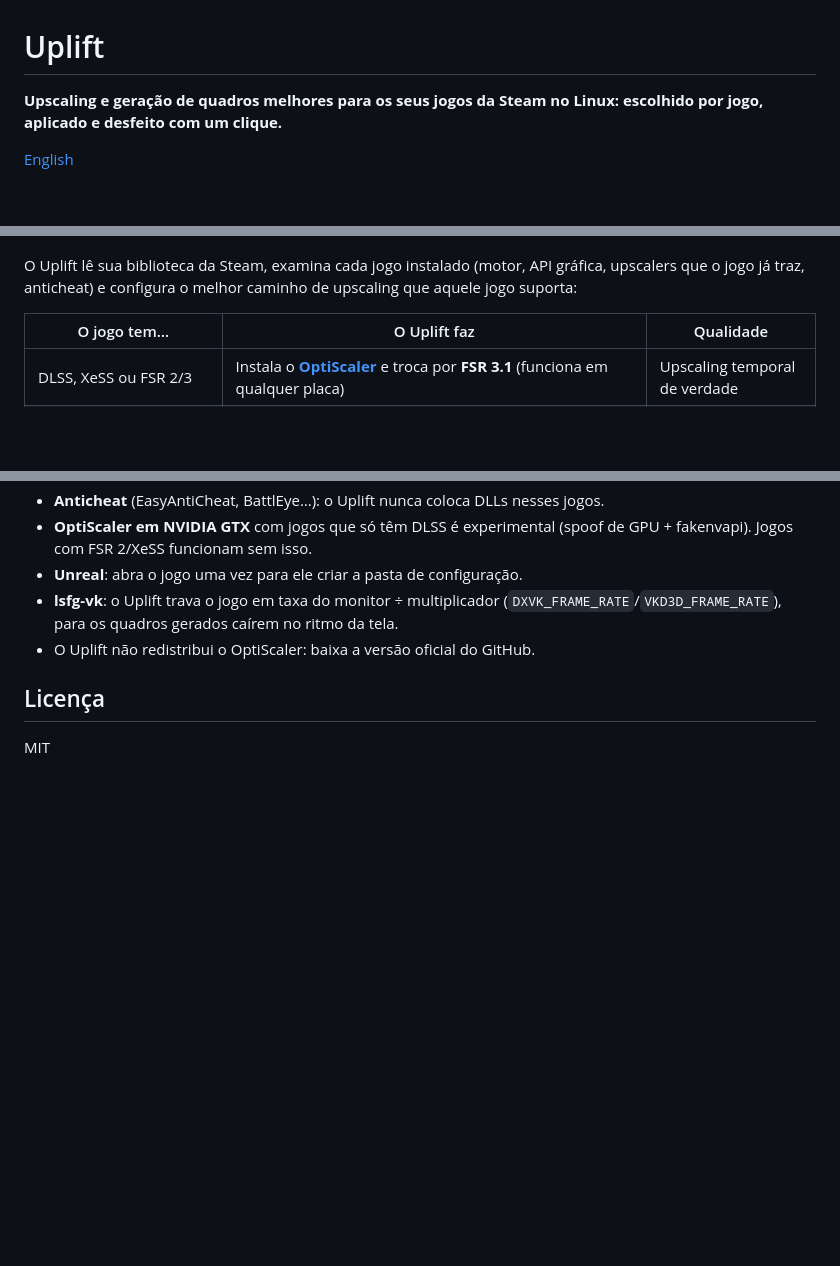
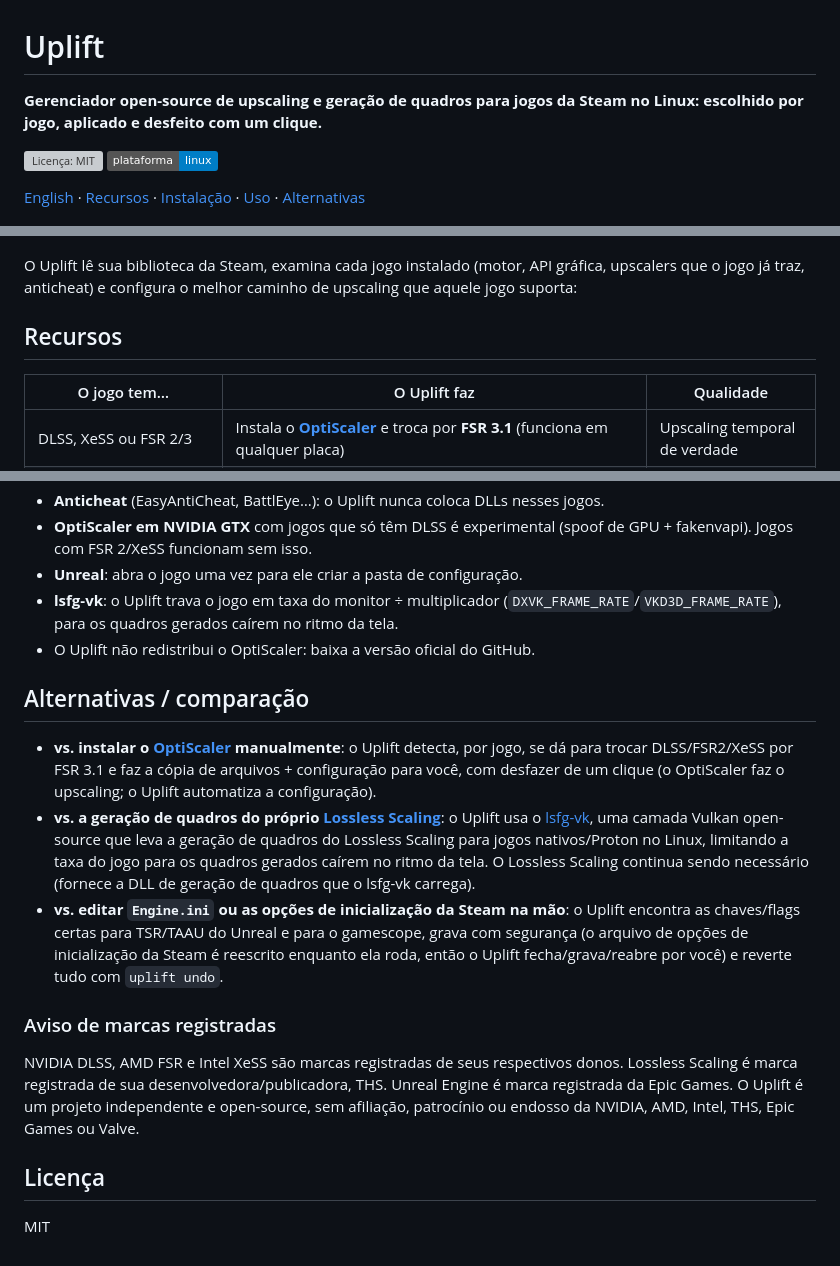
Before and after one commit to ludoviciphilip/uplift, a Markdown page: README.pt-BR.md, 3 parts joined by grey strips. GitHub-like rendering; badges without logos; blank space fills up the shorter version; grey boxes are pictures that could not be loaded.

```diff
--- a/README.pt-BR.md
+++ b/README.pt-BR.md
@@ -1,12 +1,17 @@
 # Uplift
 
-**Upscaling e geração de quadros melhores para os seus jogos da Steam no Linux: escolhido por jogo, aplicado e desfeito com um clique.**
+**Gerenciador open-source de upscaling e geração de quadros para jogos da Steam no Linux: escolhido por jogo, aplicado e desfeito com um clique.**
 
-[English](README.md)
+[![Licença: MIT](https://img.shields.io/github/license/ludoviciphilip/uplift)](LICENSE)
+[![Plataforma: Linux](https://img.shields.io/badge/plataforma-linux-informational)](#instala%C3%A7%C3%A3o)
+
+[English](README.md) · [Recursos](#recursos) · [Instalação](#instalação) · [Uso](#uso) · [Alternativas](#alternativas--comparação)
 
 ![Janela do Uplift](docs/screenshot-gui.png)
 
 O Uplift lê sua biblioteca da Steam, examina cada jogo instalado (motor, API gráfica, upscalers que o jogo já traz, anticheat) e configura o melhor caminho de upscaling que aquele jogo suporta:
+
+## Recursos
 
 | O jogo tem… | O Uplift faz | Qualidade |
 |---|---|---|
@@ -54,6 +59,16 @@ uplift doctor                                 # ferramentas, monitores, placa de
 - **lsfg-vk**: o Uplift trava o jogo em taxa do monitor ÷ multiplicador (`DXVK_FRAME_RATE`/`VKD3D_FRAME_RATE`), para os quadros gerados caírem no ritmo da tela.
 - O Uplift não redistribui o OptiScaler: baixa a versão oficial do GitHub.
 
+## Alternativas / comparação
+
+- **vs. instalar o [OptiScaler](https://github.com/optiscaler/OptiScaler) manualmente**: o Uplift detecta, por jogo, se dá para trocar DLSS/FSR2/XeSS por FSR 3.1 e faz a cópia de arquivos + configuração para você, com desfazer de um clique (o OptiScaler faz o upscaling; o Uplift automatiza a configuração).
+- **vs. a geração de quadros do próprio [Lossless Scaling](https://store.steampowered.com/app/993090/Lossless_Scaling/)**: o Uplift usa o [lsfg-vk](https://github.com/PancakeTAS/lsfg-vk), uma camada Vulkan open-source que leva a geração de quadros do Lossless Scaling para jogos nativos/Proton no Linux, limitando a taxa do jogo para os quadros gerados caírem no ritmo da tela. O Lossless Scaling continua sendo necessário (fornece a DLL de geração de quadros que o lsfg-vk carrega).
+- **vs. editar `Engine.ini` ou as opções de inicialização da Steam na mão**: o Uplift encontra as chaves/flags certas para TSR/TAAU do Unreal e para o gamescope, grava com segurança (o arquivo de opções de inicialização da Steam é reescrito enquanto ela roda, então o Uplift fecha/grava/reabre por você) e reverte tudo com `uplift undo`.
+
+### Aviso de marcas registradas
+
+NVIDIA DLSS, AMD FSR e Intel XeSS são marcas registradas de seus respectivos donos. Lossless Scaling é marca registrada de sua desenvolvedora/publicadora, THS. Unreal Engine é marca registrada da Epic Games. O Uplift é um projeto independente e open-source, sem afiliação, patrocínio ou endosso da NVIDIA, AMD, Intel, THS, Epic Games ou Valve.
+
 ## Licença
 
 MIT
```
Also changed, not shown: .github/pull_request_template.md (added, +17 -0 lines), CODE_OF_CONDUCT.md (added, +43 -0 lines), CONTRIBUTING.md (added, +45 -0 lines), README.md (+19 -3 lines), SECURITY.md (added, +21 -0 lines), docs/images/social-preview.png (added), 3 other files.
